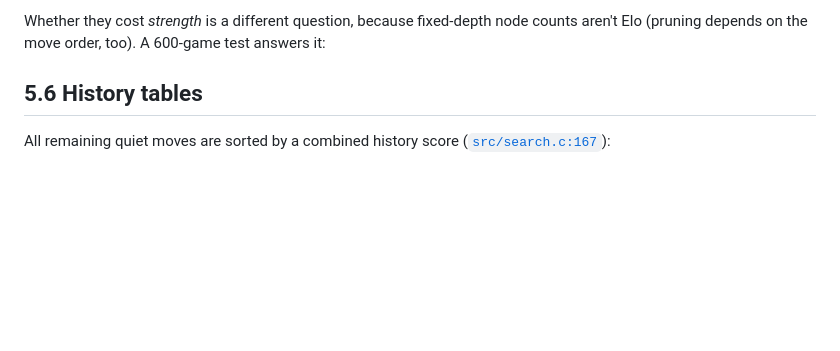
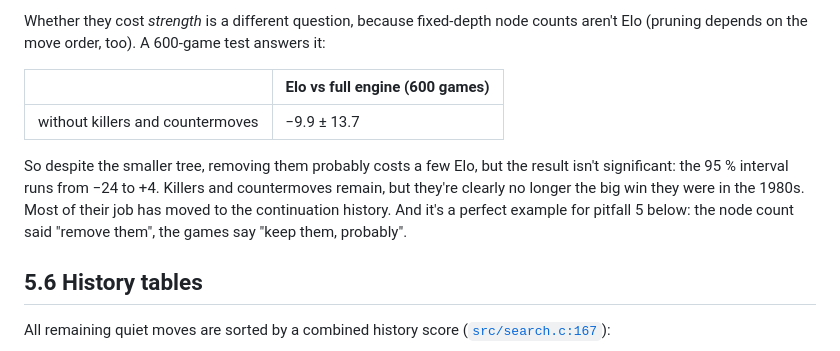
Before and after one commit to kagsteiner/dark-c-helmet, a Markdown page: docs/tutorial/05-move-ordering.md, the part around the change. Drawn GitHub-style; blank space fills up the shorter version.

```diff
--- a/docs/tutorial/05-move-ordering.md
+++ b/docs/tutorial/05-move-ordering.md
@@ -160,7 +160,15 @@ redundant, and they push moves to the front that the history ranks lower.
 Whether they cost *strength* is a different question, because fixed-depth node counts aren't
 Elo (pruning depends on the move order, too). A 600-game test answers it:
 
-<!-- KILLER-RESULT -->
+| | Elo vs full engine (600 games) |
+|---|---|
+| without killers and countermoves | −9.9 ± 13.7 |
+
+So despite the smaller tree, removing them probably costs a few Elo, but the result isn't
+significant: the 95 % interval runs from −24 to +4. Killers and countermoves remain, but
+they're clearly no longer the big win they were in the 1980s. Most of their job has moved to
+the continuation history. And it's a perfect example for pitfall 5 below: the node count
+said "remove them", the games say "keep them, probably".
 
 ## 5.6 History tables
 
```
Also changed, not shown: docs/tutorial/04-pruning-reductions-extensions.md (+32 -7 lines).
